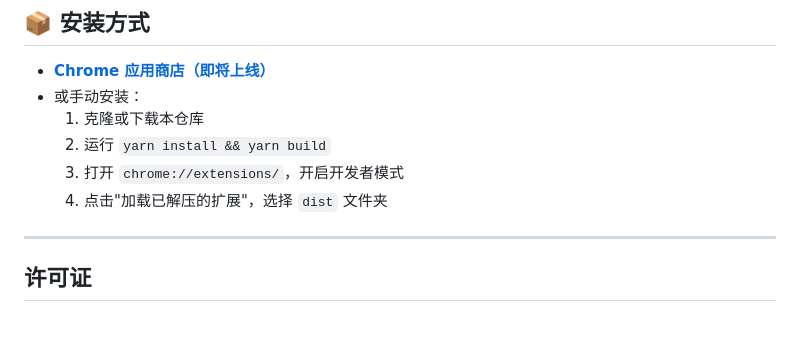
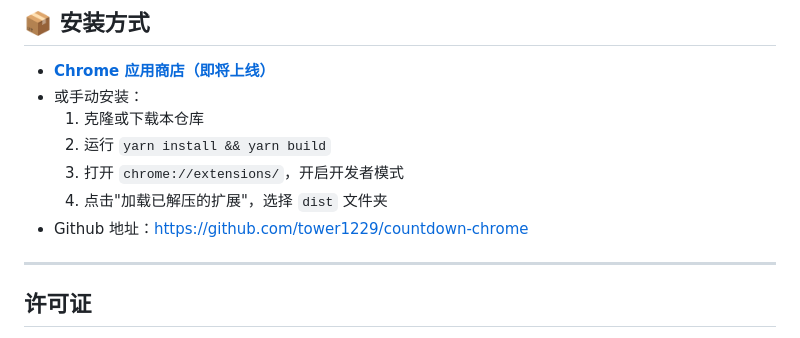
Before and after one commit to tower1229/countdown-chrome, a Markdown page: README.md, the part around the change. Rendered like a GitHub page.

Commit message:
Add GitHub link to README.md for easier access to the repository

```diff
--- a/README.md
+++ b/README.md
@@ -103,6 +103,7 @@ A: 完全支持，所有操作均可通过键盘完成，屏幕阅读器友好
   2. 运行 `yarn install && yarn build`
   3. 打开 `chrome://extensions/`，开启开发者模式
   4. 点击"加载已解压的扩展"，选择 `dist` 文件夹
+- Github 地址：https://github.com/tower1229/countdown-chrome
 
 ---
 
```
